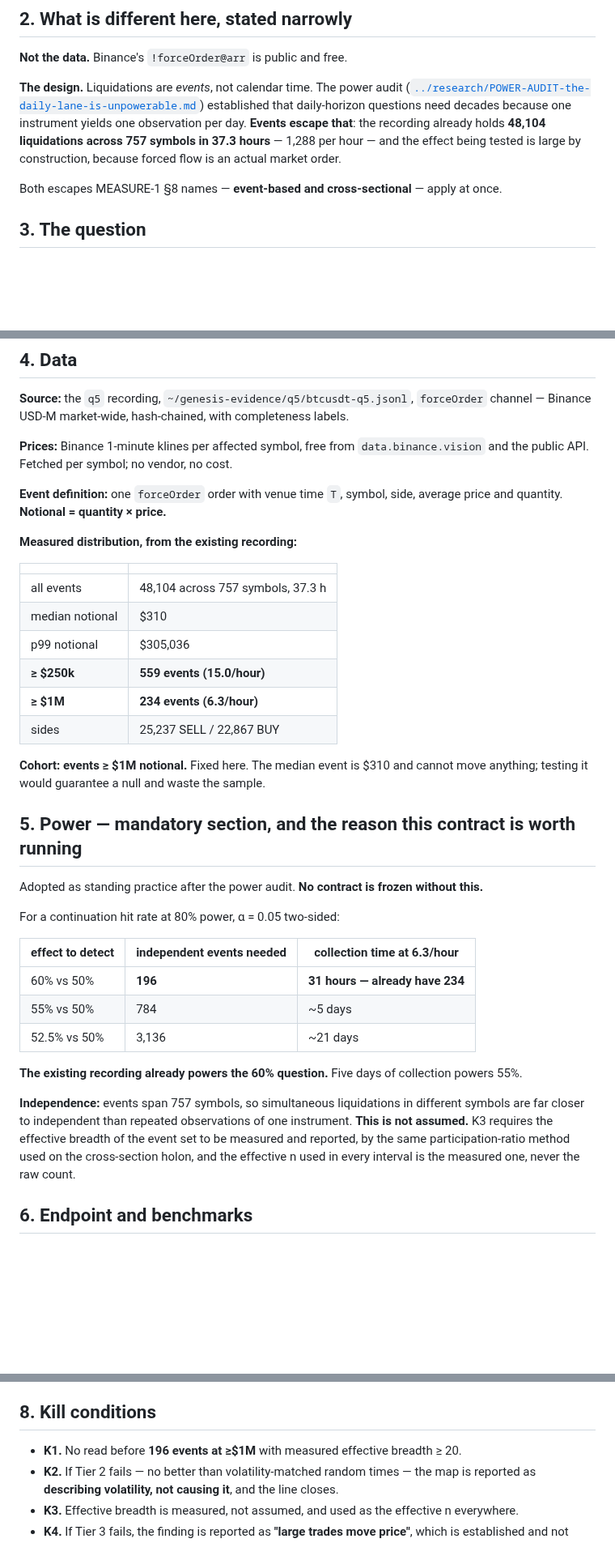
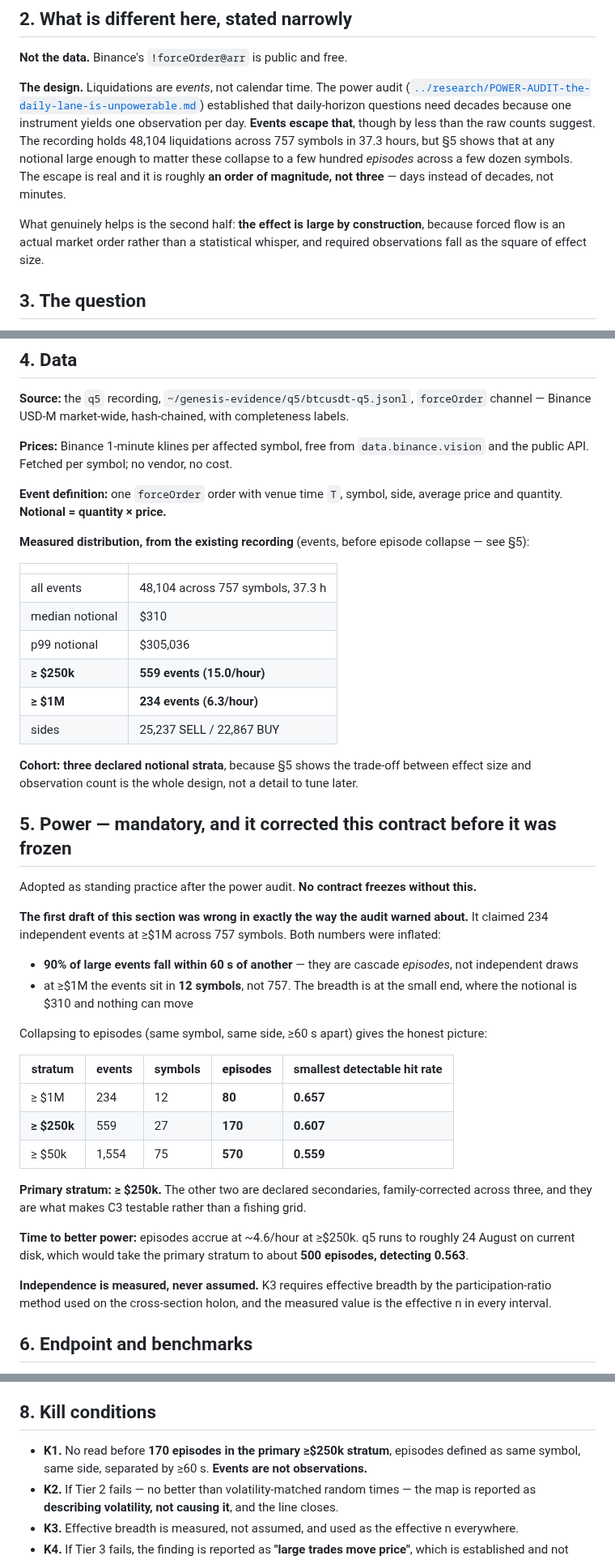
Before and after one commit to gabana-dev/genesis, a Markdown page: market/CONTRACT-cascade.md, 3 parts joined by grey strips. Shown at 81% size. Rendered like a GitHub page; blank space fills up the shorter version.

Commit message:
CASCADE-1: the power section caught my own inflated count before freezing
The first draft claimed 234 independent events at >=$1M across 757 symbols. Both
numbers were wrong in exactly the way the power audit warned about. Ninety
percent of large events fall within 60s of another -- they are cascade episodes,
not independent draws -- and at >=$1M the events sit in 12 symbols, not 757. The
breadth is all at the small end where the median notional is $310 and nothing can
move.

Collapsed to episodes (same symbol, same side, >=60s apart):

  >=$1M     234 events, 12 symbols ->  80 episodes, detects 0.657
  >=$250k   559 events, 27 symbols -> 170 episodes, detects 0.607
  >=$50k  1,554 events, 75 symbols -> 570 episodes, detects 0.559

Primary stratum moved to >=$250k, with the other two as declared secondaries
family-corrected across three, which is what makes C3 -- effect scales with
notional -- a test rather than a fishing grid. K1 now gates on episodes and says
plainly that events are not observations.

Also corrected §2's framing: the event-based escape is real but roughly an order
of magnitude, not three. Days instead of decades, not minutes. What genuinely
helps is that forced flow is an actual market order, so the effect is large by
construction and required observations fall as the square of effect size.

This is the mandatory power section doing the job it was adopted for, on the
first contract written under it, against its own author.

Co-Authored-By: Claude Opus 5 <noreply@anthropic.com>

```diff
--- a/market/CONTRACT-cascade.md
+++ b/market/CONTRACT-cascade.md
@@ -25,11 +25,14 @@ The commercial question behind the whole data line is therefore unanswered by an
 **The design.** Liquidations are *events*, not calendar time. The power audit
 ([`../research/POWER-AUDIT-the-daily-lane-is-unpowerable.md`](../research/POWER-AUDIT-the-daily-lane-is-unpowerable.md))
 established that daily-horizon questions need decades because one instrument yields one
-observation per day. **Events escape that**: the recording already holds **48,104 liquidations
-across 757 symbols in 37.3 hours** — 1,288 per hour — and the effect being tested is large by
-construction, because forced flow is an actual market order.
+observation per day. **Events escape that**, though by less than the raw counts suggest. The recording holds 48,104
+liquidations across 757 symbols in 37.3 hours, but §5 shows that at any notional large enough to
+matter these collapse to a few hundred *episodes* across a few dozen symbols. The escape is real
+and it is roughly **an order of magnitude, not three** — days instead of decades, not minutes.
 
-Both escapes MEASURE-1 §8 names — **event-based and cross-sectional** — apply at once.
+What genuinely helps is the second half: **the effect is large by construction**, because forced
+flow is an actual market order rather than a statistical whisper, and required observations fall
+as the square of effect size.
 
 ## 3. The question
 
@@ -50,7 +53,7 @@ public API. Fetched per symbol; no vendor, no cost.
 **Event definition:** one `forceOrder` order with venue time `T`, symbol, side, average price and
 quantity. **Notional = quantity × price.**
 
-**Measured distribution, from the existing recording:**
+**Measured distribution, from the existing recording** (events, before episode collapse — see §5):
 
 | | |
 |---|---|
@@ -61,28 +64,38 @@ quantity. **Notional = quantity × price.**
 | **≥ $1M** | **234 events (6.3/hour)** |
 | sides | 25,237 SELL / 22,867 BUY |
 
-**Cohort: events ≥ $1M notional.** Fixed here. The median event is $310 and cannot move
-anything; testing it would guarantee a null and waste the sample.
+**Cohort: three declared notional strata**, because §5 shows the trade-off between effect size
+and observation count is the whole design, not a detail to tune later.
 
-## 5. Power — mandatory section, and the reason this contract is worth running
+## 5. Power — mandatory, and it corrected this contract before it was frozen
 
-Adopted as standing practice after the power audit. **No contract is frozen without this.**
+Adopted as standing practice after the power audit. **No contract freezes without this.**
 
-For a continuation hit rate at 80% power, α = 0.05 two-sided:
+**The first draft of this section was wrong in exactly the way the audit warned about.** It
+claimed 234 independent events at ≥$1M across 757 symbols. Both numbers were inflated:
 
-| effect to detect | independent events needed | collection time at 6.3/hour |
-|---|---|---|
-| 60% vs 50% | **196** | **31 hours — already have 234** |
-| 55% vs 50% | 784 | ~5 days |
-| 52.5% vs 50% | 3,136 | ~21 days |
+- **90% of large events fall within 60 s of another** — they are cascade *episodes*, not
+  independent draws
+- at ≥$1M the events sit in **12 symbols**, not 757. The breadth is at the small end, where the
+  notional is $310 and nothing can move
 
-**The existing recording already powers the 60% question.** Five days of collection powers 55%.
+Collapsing to episodes (same symbol, same side, ≥60 s apart) gives the honest picture:
 
-**Independence:** events span 757 symbols, so simultaneous liquidations in different symbols are
-far closer to independent than repeated observations of one instrument. **This is not assumed.**
-K3 requires the effective breadth of the event set to be measured and reported, by the same
-participation-ratio method used on the cross-section holon, and the effective n used in every
-interval is the measured one, never the raw count.
+| stratum | events | symbols | **episodes** | smallest detectable hit rate |
+|---|---|---|---|---|
+| ≥ $1M | 234 | 12 | **80** | **0.657** |
+| **≥ $250k** | 559 | 27 | **170** | **0.607** |
+| ≥ $50k | 1,554 | 75 | **570** | **0.559** |
+
+**Primary stratum: ≥ $250k.** The other two are declared secondaries, family-corrected across
+three, and they are what makes C3 testable rather than a fishing grid.
+
+**Time to better power:** episodes accrue at ~4.6/hour at ≥$250k. q5 runs to roughly 24 August
+on current disk, which would take the primary stratum to about **500 episodes, detecting 0.563**.
+
+**Independence is measured, never assumed.** K3 requires effective breadth by the
+participation-ratio method used on the cross-section holon, and the measured value is the
+effective n in every interval.
 
 ## 6. Endpoint and benchmarks
 
@@ -118,7 +131,8 @@ hit rate. GEN-1 established that a bar near 0.50 is clearable by accident.
 
 ## 8. Kill conditions
 
-- **K1.** No read before **196 events at ≥$1M** with measured effective breadth ≥ 20.
+- **K1.** No read before **170 episodes in the primary ≥$250k stratum**, episodes defined as
+  same symbol, same side, separated by ≥60 s. **Events are not observations.**
 - **K2.** If Tier 2 fails — no better than volatility-matched random times — the map is reported
   as **describing volatility, not causing it**, and the line closes.
 - **K3.** Effective breadth is measured, not assumed, and used as the effective n everywhere.
```
